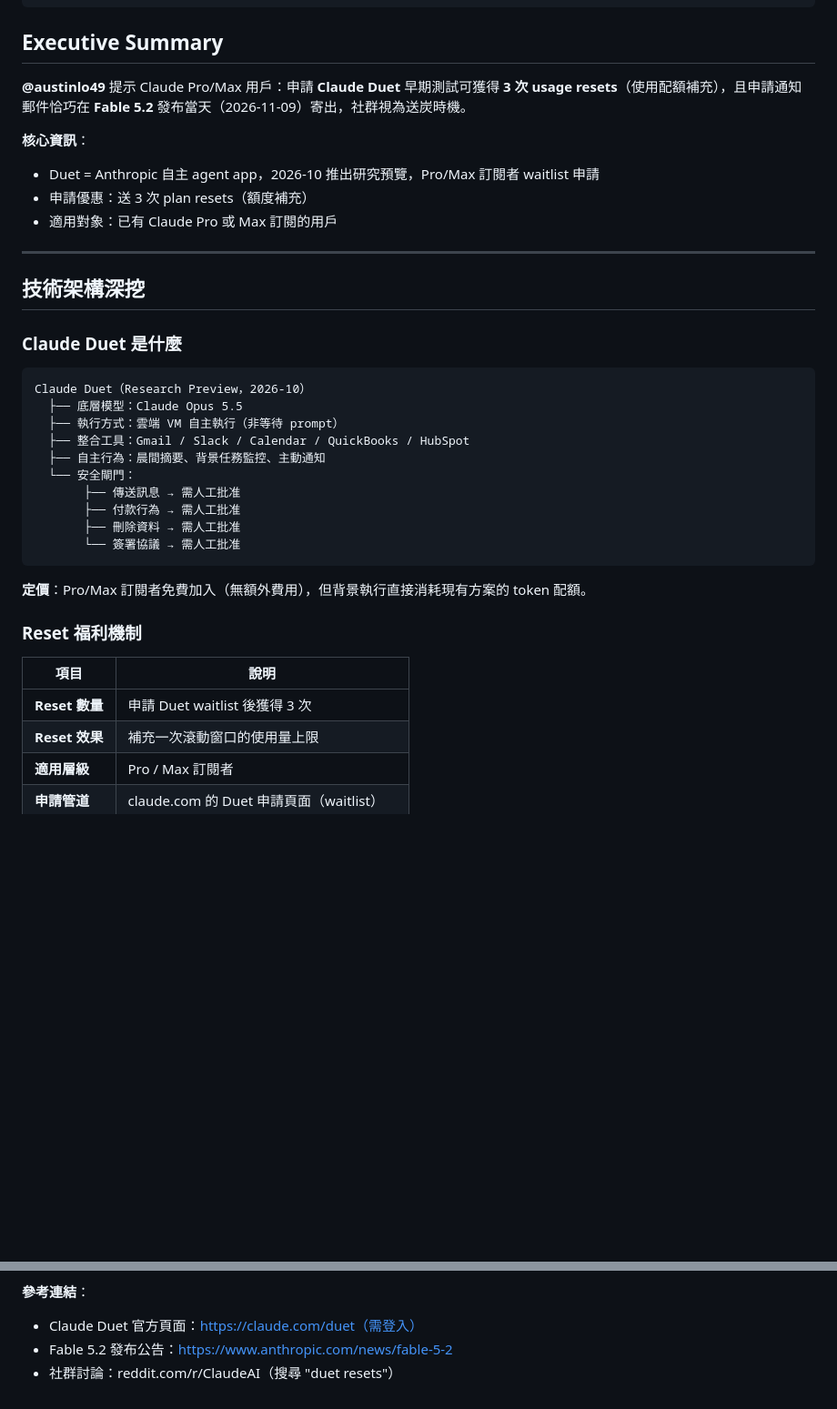
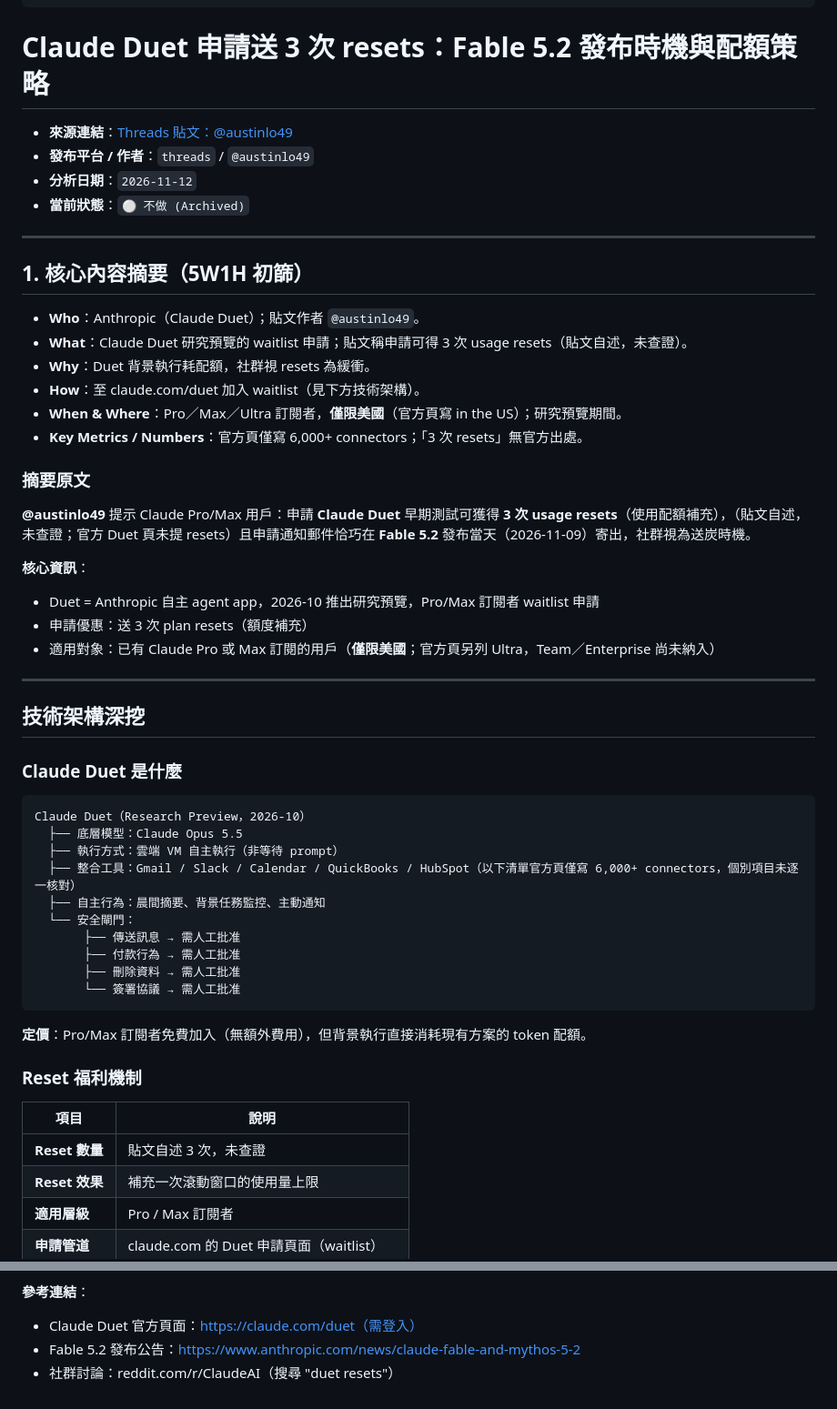
Before and after one commit to SanHsien/ai-inbox, a Markdown page: notes/2026-11-12-austinlo49-claude-duet-resets-fable52.md, 2 parts joined by grey strips. Shown at 91% size. Rendered like a GitHub page; blank space fills up the shorter version.

```diff
--- a/notes/2026-11-12-austinlo49-claude-duet-resets-fable52.md
+++ b/notes/2026-11-12-austinlo49-claude-duet-resets-fable52.md
@@ -22,14 +22,32 @@ tags:
   - agent
 ---
 
-## Executive Summary
+# Claude Duet 申請送 3 次 resets：Fable 5.2 發布時機與配額策略
 
-**@austinlo49** 提示 Claude Pro/Max 用戶：申請 **Claude Duet** 早期測試可獲得 **3 次 usage resets**（使用配額補充），且申請通知郵件恰巧在 **Fable 5.2** 發布當天（2026-11-09）寄出，社群視為送炭時機。
+- **來源連結**：[Threads 貼文：@austinlo49](https://www.threads.com/share/BBMpowrj3D)
+- **發布平台 / 作者**：`threads` / `@austinlo49`
+- **分析日期**：`2026-11-12`
+- **當前狀態**：`⚪ 不做 (Archived)`
+
+---
+
+## 1. 核心內容摘要（5W1H 初篩）
+
+- **Who**：Anthropic（Claude Duet）；貼文作者 `@austinlo49`。
+- **What**：Claude Duet 研究預覽的 waitlist 申請；貼文稱申請可得 3 次 usage resets（貼文自述，未查證）。
+- **Why**：Duet 背景執行耗配額，社群視 resets 為緩衝。
+- **How**：至 claude.com/duet 加入 waitlist（見下方技術架構）。
+- **When & Where**：Pro／Max／Ultra 訂閱者，**僅限美國**（官方頁寫 in the US）；研究預覽期間。
+- **Key Metrics / Numbers**：官方頁僅寫 6,000+ connectors；「3 次 resets」無官方出處。
+
+### 摘要原文
+
+**@austinlo49** 提示 Claude Pro/Max 用戶：申請 **Claude Duet** 早期測試可獲得 **3 次 usage resets**（使用配額補充），（貼文自述，未查證；官方 Duet 頁未提 resets）且申請通知郵件恰巧在 **Fable 5.2** 發布當天（2026-11-09）寄出，社群視為送炭時機。
 
 **核心資訊**：
 - Duet = Anthropic 自主 agent app，2026-10 推出研究預覽，Pro/Max 訂閱者 waitlist 申請
 - 申請優惠：送 3 次 plan resets（額度補充）
-- 適用對象：已有 Claude Pro 或 Max 訂閱的用戶
+- 適用對象：已有 Claude Pro 或 Max 訂閱的用戶（**僅限美國**；官方頁另列 Ultra，Team／Enterprise 尚未納入）
 
 ---
 
@@ -41,7 +59,7 @@ tags:
 Claude Duet（Research Preview，2026-10）
   ├── 底層模型：Claude Opus 5.5
   ├── 執行方式：雲端 VM 自主執行（非等待 prompt）
-  ├── 整合工具：Gmail / Slack / Calendar / QuickBooks / HubSpot
+  ├── 整合工具：Gmail / Slack / Calendar / QuickBooks / HubSpot（以下清單官方頁僅寫 6,000+ connectors，個別項目未逐一核對）
   ├── 自主行為：晨間摘要、背景任務監控、主動通知
   └── 安全閘門：
        ├── 傳送訊息 → 需人工批准
@@ -56,7 +74,7 @@ Claude Duet（Research Preview，2026-10）
 
 | 項目 | 說明 |
 |------|------|
-| **Reset 數量** | 申請 Duet waitlist 後獲得 3 次 |
+| **Reset 數量** | 貼文自述 3 次，未查證 |
 | **Reset 效果** | 補充一次滾動窗口的使用量上限 |
 | **適用層級** | Pro / Max 訂閱者 |
 | **申請管道** | claude.com 的 Duet 申請頁面（waitlist） |
@@ -140,5 +170,5 @@ Fable 5.2 發布同日 Duet reset 通知到信箱，使用者實際測 Fable 5.2
 
 **參考連結**：
 - Claude Duet 官方頁面：https://claude.com/duet（需登入）
-- Fable 5.2 發布公告：https://www.anthropic.com/news/fable-5-2
+- Fable 5.2 發布公告：https://www.anthropic.com/news/claude-fable-and-mythos-5-2
 - 社群討論：reddit.com/r/ClaudeAI（搜尋 "duet resets"）
```
Also changed, not shown: other parts of notes/2026-11-12-austinlo49-claude-duet-resets-fable52.md (+23 -11 lines).
